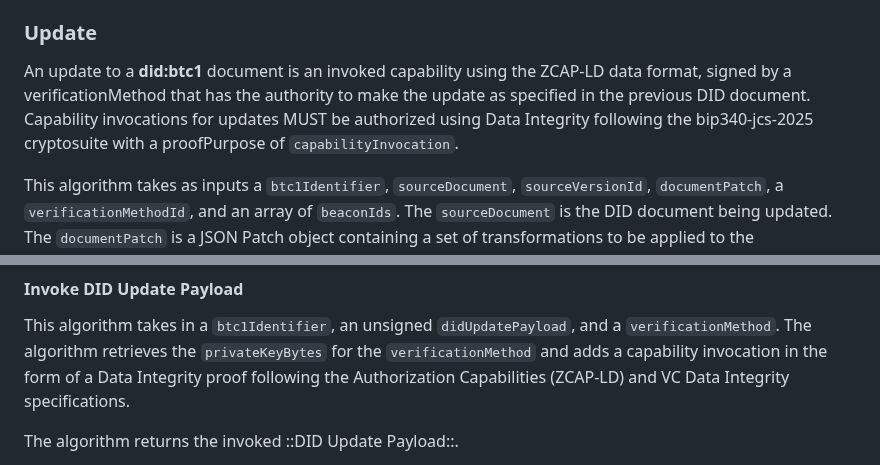
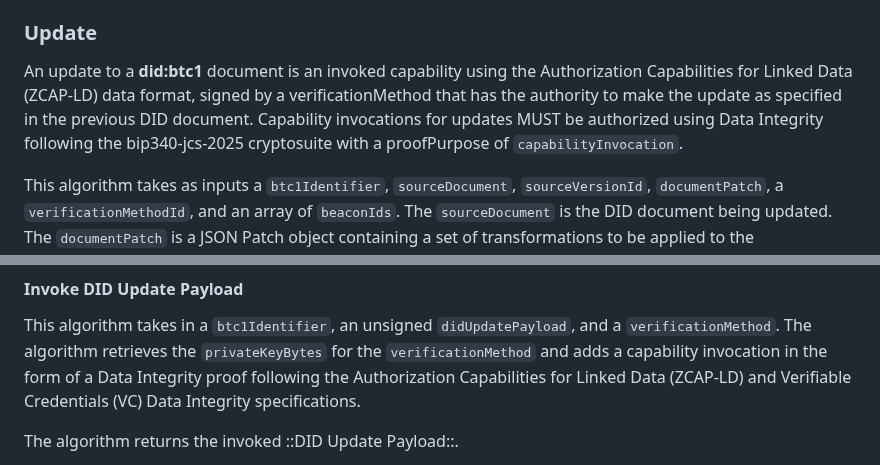
Before and after one commit to dcdpr/did-btc1, a Markdown page: chapters/CRUD-Operations.md, 2 parts joined by grey strips. Rendered like a GitHub page.

Commit message:
CRUD Update Section Edits
Acronyms, caps, and links for the CRUD Update section.

```diff
--- a/chapters/CRUD-Operations.md
+++ b/chapters/CRUD-Operations.md
@@ -505,10 +505,10 @@ DID document before returning it. This algorithm takes inputs
 
 ### Update
 
-An update to a **did:btc1** document is an invoked capability using the ZCAP-LD
-data format, signed by a verificationMethod that has the authority to make the
-update as specified in the previous DID document. Capability invocations for
-updates MUST be authorized using Data Integrity following the bip340-jcs-2025
+An update to a **did:btc1** document is an invoked capability using the Authorization
+Capabilities for Linked Data (ZCAP-LD) data format, signed by a verificationMethod that
+has the authority to make the update as specified in the previous DID document. Capability
+invocations for updates MUST be authorized using Data Integrity following the bip340-jcs-2025
 cryptosuite with a proofPurpose of `capabilityInvocation`.
 
 This algorithm takes as inputs a `btc1Identifier`, `sourceDocument`,
@@ -573,8 +573,8 @@ it constructs and returns an unsigned ::DID Update Payload::.
 This algorithm takes in a `btc1Identifier`, an unsigned `didUpdatePayload`, and a
 `verificationMethod`. The algorithm retrieves the `privateKeyBytes` for the
 `verificationMethod` and adds a capability invocation in the form of a Data
-Integrity proof following the Authorization Capabilities (ZCAP-LD) and
-VC Data Integrity specifications.
+Integrity proof following the Authorization Capabilities for Linked Data (ZCAP-LD) and
+Verifiable Credentials (VC) Data Integrity specifications.
 
 The algorithm returns the invoked ::DID Update Payload::.
 
```
